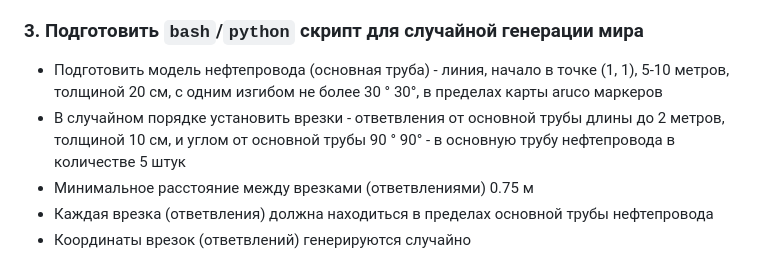
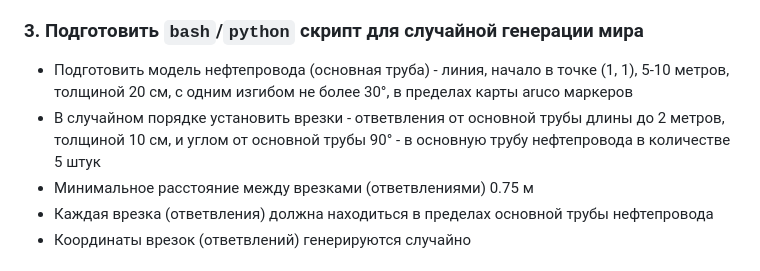
Before and after one commit to Tw34ky/FlyingRobotics_NTOStage2, a Markdown page: README.md, the part around the change. GitHub-like rendering.

````diff
--- a/README.md
+++ b/README.md
@@ -10,8 +10,8 @@
 
 ### 3. Подготовить ```bash```/```python``` скрипт для случайной генерации мира
 
-- Подготовить модель нефтепровода (основная труба) - линия, начало в точке (1, 1), 5-10 метров, толщиной 20 см, с одним изгибом не более 30 ° 30°, в пределах карты aruco маркеров
-- В случайном порядке установить врезки - ответвления от основной трубы длины до 2 метров, толщиной 10 см, и углом от основной трубы 90 ° 90° - в основную трубу нефтепровода в количестве 5 штук
+- Подготовить модель нефтепровода (основная труба) - линия, начало в точке (1, 1), 5-10 метров, толщиной 20 см, с одним изгибом не более 30°, в пределах карты aruco маркеров
+- В случайном порядке установить врезки - ответвления от основной трубы длины до 2 метров, толщиной 10 см, и углом от основной трубы 90° - в основную трубу нефтепровода в количестве 5 штук
 - Минимальное расстояние между врезками (ответвлениями) 0.75 м
 - Каждая врезка (ответвления) должна находиться в пределах основной трубы нефтепровода
 - Координаты врезок (ответвлений) генерируются случайно
````
